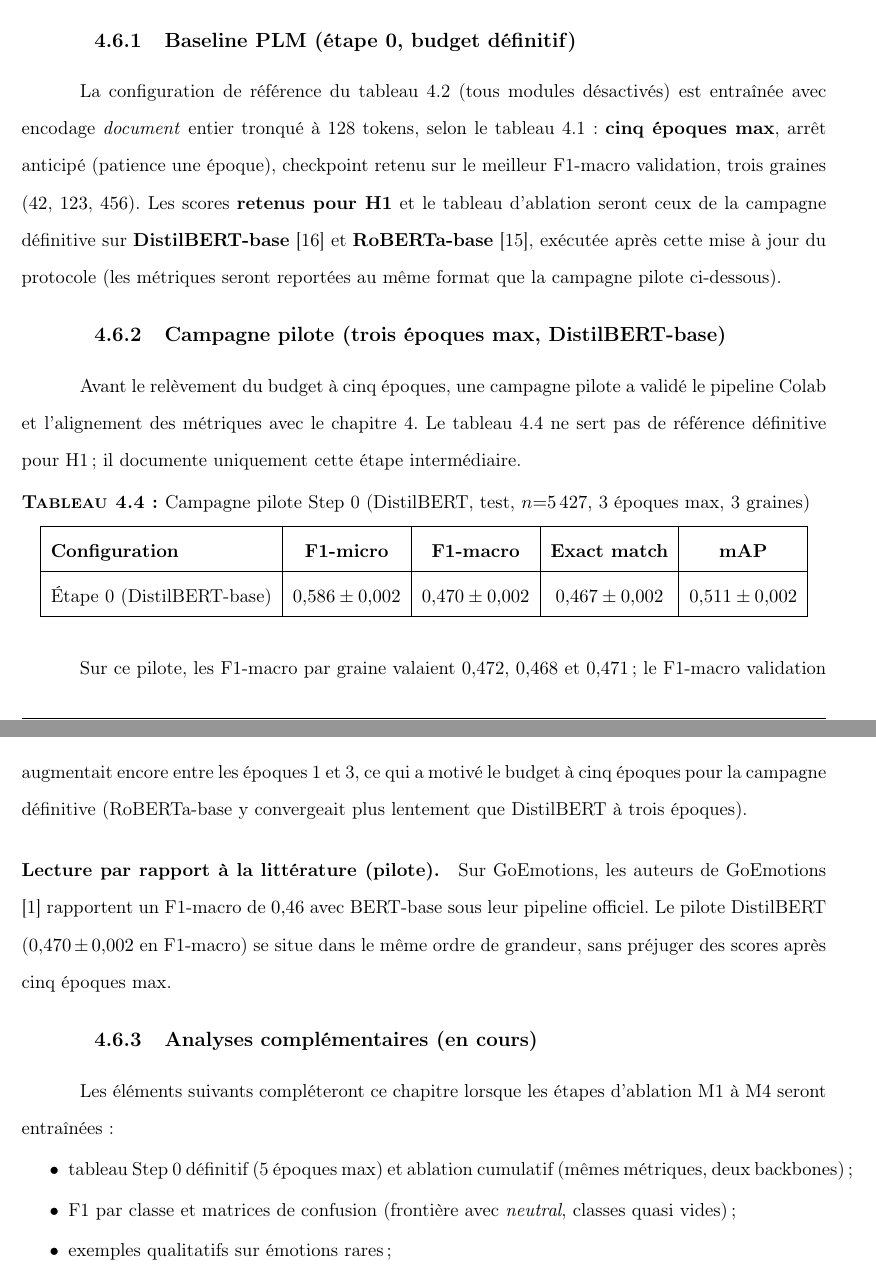
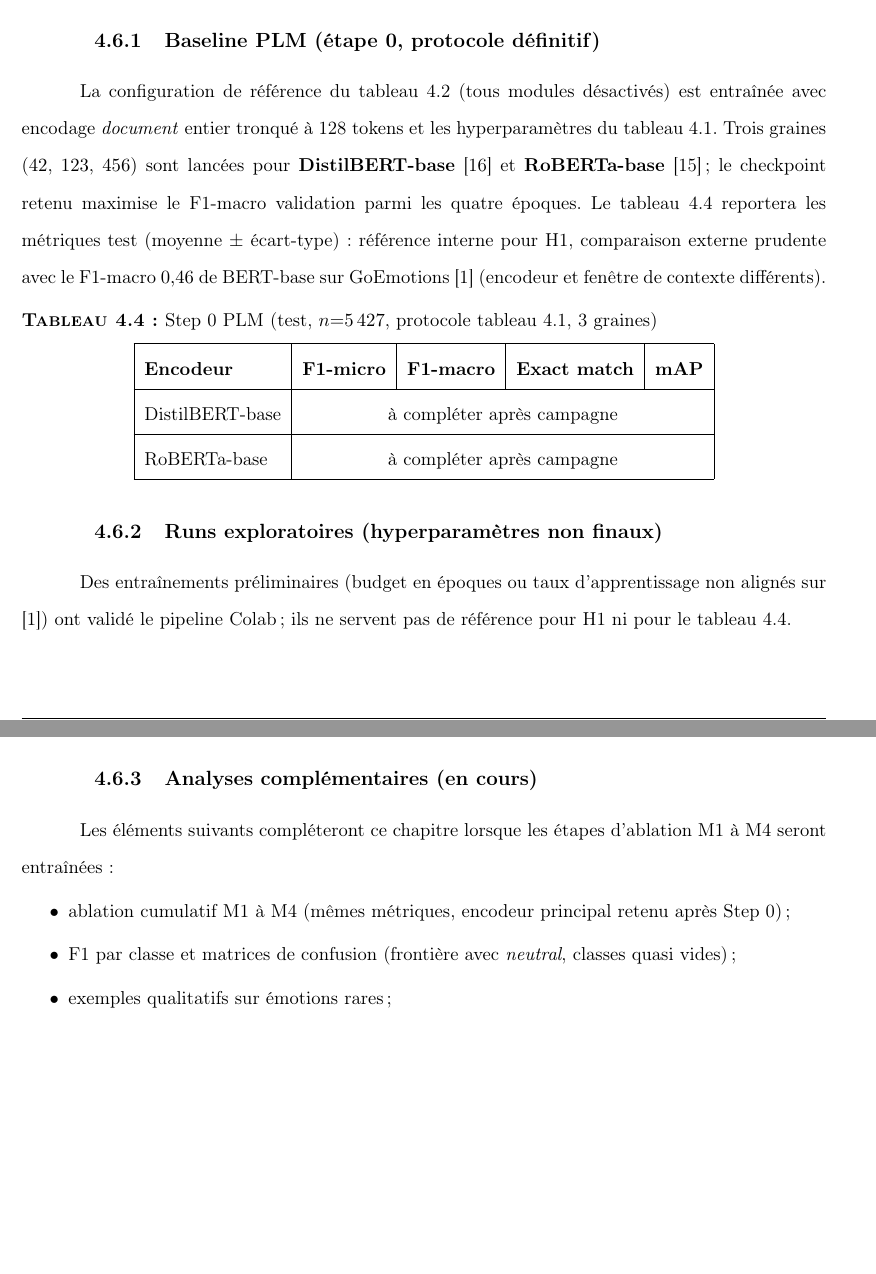
Before and after one commit to khalef-khalil/marii, a LaTeX thesis (main.tex, which reads chap_04.tex): two parts of pages 36 and 37 of 44, joined at a grey line, cut so that both start at the same text, the shorter picture padded with empty space. Compiled offline with pdfLaTeX.

Commit message:
Anchor fine-tuning to GoEmotions: 4 epochs, batch 16, LR 5e-5.
Disable early stopping for fixed-epoch budget; update Colab notebook and chapter 4 Step-0 table for definitive dual-backbone campaign.

Co-authored-by: Cursor <cursoragent@cursor.com>

```diff
--- a/chap_04.tex
+++ b/chap_04.tex
@@ -263,56 +270,44 @@ a priori d'un graphe conceptuel.
 \section{Résultats et analyses}
 \label{sec:expe-analyses-plan}
 
-\subsection{Baseline PLM (étape 0, budget définitif)}
+\subsection{Baseline PLM (étape 0, protocole définitif)}
 \label{sec:expe-baseline-distilbert}
 
 La configuration de référence du tableau~\ref{tab:expe-ablation-flags}
 (tous modules désactivés) est entraînée avec encodage \emph{document}
-entier tronqué à 128 tokens, selon le
-tableau~\ref{tab:expe-hyperparams} : \textbf{cinq époques max}, arrêt
-anticipé (patience une époque), checkpoint retenu sur le meilleur
-F1-macro validation, trois graines ($42$, $123$, $456$). Les scores
-\textbf{retenus pour H1} et le tableau d'ablation seront ceux de la
-campagne définitive sur \textbf{DistilBERT-base}
-\cite{sanh2019distilbert} et \textbf{RoBERTa-base}
-\cite{liu2019roberta}, exécutée après cette mise à jour du protocole
-(les métriques seront reportées au même format que la campagne pilote
-ci-dessous).
-
-\subsection{Campagne pilote (trois époques max, DistilBERT-base)}
-\label{sec:expe-baseline-pilot}
-
-Avant le relèvement du budget à cinq époques, une campagne pilote a
-validé le pipeline Colab et l'alignement des métriques avec le
-chapitre~4. Le tableau~\ref{tab:expe-baseline-distilbert-pilot} ne
-sert pas de référence définitive pour H1 ; il documente uniquement
-cette étape intermédiaire.
+entier tronqué à 128 tokens et les hyperparamètres du
+tableau~\ref{tab:expe-hyperparams}. Trois graines ($42$, $123$, $456$)
+sont lancées pour \textbf{DistilBERT-base} \cite{sanh2019distilbert} et
+\textbf{RoBERTa-base} \cite{liu2019roberta} ; le checkpoint retenu
+maximise le F1-macro validation parmi les quatre époques. Le
+tableau~\ref{tab:expe-baseline-step0} reportera les métriques test
+(moyenne $\pm$ écart-type) : référence interne pour H1, comparaison
+externe prudente avec le F1-macro $0{,}46$ de BERT-base sur GoEmotions
+\cite{demszky2020} (encodeur et fenêtre de contexte différents).
 
 \begin{table}[H]
 \centering
-\caption{Campagne pilote Step~0 (DistilBERT, test, $n{=}5\,427$, 3 époques max, 3 graines)}
-\label{tab:expe-baseline-distilbert-pilot}
+\caption{Step~0 PLM (test, $n{=}5\,427$, protocole tableau~\ref{tab:expe-hyperparams}, 3 graines)}
+\label{tab:expe-baseline-step0}
 \renewcommand{\arraystretch}{1.2}
 \begin{tabular}{|l|c|c|c|c|}
 \hline
-\textbf{Configuration} & \textbf{F1-micro} & \textbf{F1-macro} & \textbf{Exact match} & \textbf{mAP} \\
+\textbf{Encodeur} & \textbf{F1-micro} & \textbf{F1-macro} & \textbf{Exact match} & \textbf{mAP} \\
 \hline
-Étape 0 (DistilBERT-base) & $0{,}586 \pm 0{,}002$ & $0{,}470 \pm 0{,}002$ & $0{,}467 \pm 0{,}002$ & $0{,}511 \pm 0{,}002$ \\
+DistilBERT-base & \multicolumn{4}{c|}{à compléter après campagne} \\
+\hline
+RoBERTa-base & \multicolumn{4}{c|}{à compléter après campagne} \\
 \hline
 \end{tabular}
 \end{table}
 
-Sur ce pilote, les F1-macro par graine valaient $0{,}472$, $0{,}468$ et
-$0{,}471$ ; le F1-macro validation augmentait encore entre les
-époques 1 et 3, ce qui a motivé le budget à cinq époques pour la
-campagne définitive (RoBERTa-base y convergeait plus lentement que
-DistilBERT à trois époques).
+\subsection{Runs exploratoires (hyperparamètres non finaux)}
+\label{sec:expe-baseline-pilot}
 
-\paragraph{Lecture par rapport à la littérature (pilote).}
-Sur GoEmotions, les auteurs de GoEmotions \cite{demszky2020} rapportent un F1-macro de
-$0{,}46$ avec BERT-base sous leur pipeline officiel. Le pilote
-DistilBERT ($0{,}470 \pm 0{,}002$ en F1-macro) se situe dans le même
-ordre de grandeur, sans préjuger des scores après cinq époques max.
+Des entraînements préliminaires (budget en époques ou taux d'apprentissage
+non alignés sur \cite{demszky2020}) ont validé le pipeline Colab ;
+ils ne servent pas de référence pour H1 ni pour le
+tableau~\ref{tab:expe-baseline-step0}.
 
 \subsection{Analyses complémentaires (en cours)}
 \label{sec:expe-analyses-suite}
@@ -320,8 +315,8 @@ ordre de grandeur, sans préjuger des scores après cinq époques max.
 Les éléments suivants compléteront ce chapitre lorsque les étapes
 d'ablation M1 à M4 seront entraînées :
 \begin{itemize}
-\item tableau Step~0 définitif (5 époques max) et ablation cumulatif
-      (mêmes métriques, deux backbones) ;
+\item ablation cumulatif M1 à M4 (mêmes métriques, encodeur principal
+      retenu après Step~0) ;
 \item F1 par classe et matrices de confusion (frontière avec
       \emph{neutral}, classes quasi vides) ;
 \item exemples qualitatifs sur émotions rares ;
```
Also changed, not shown: notebooks/README.md, chap_04.tex (45 more changed lines), 4 other files.
